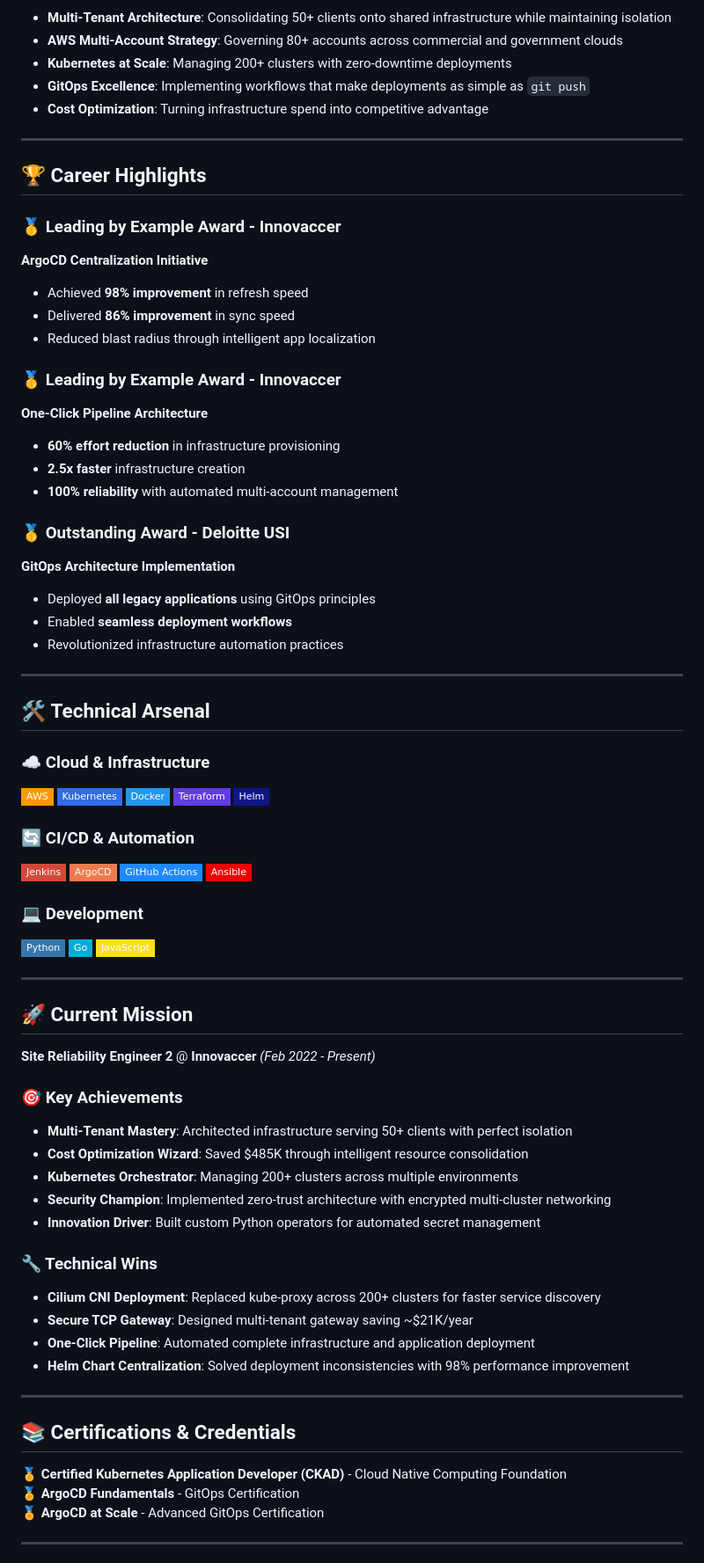
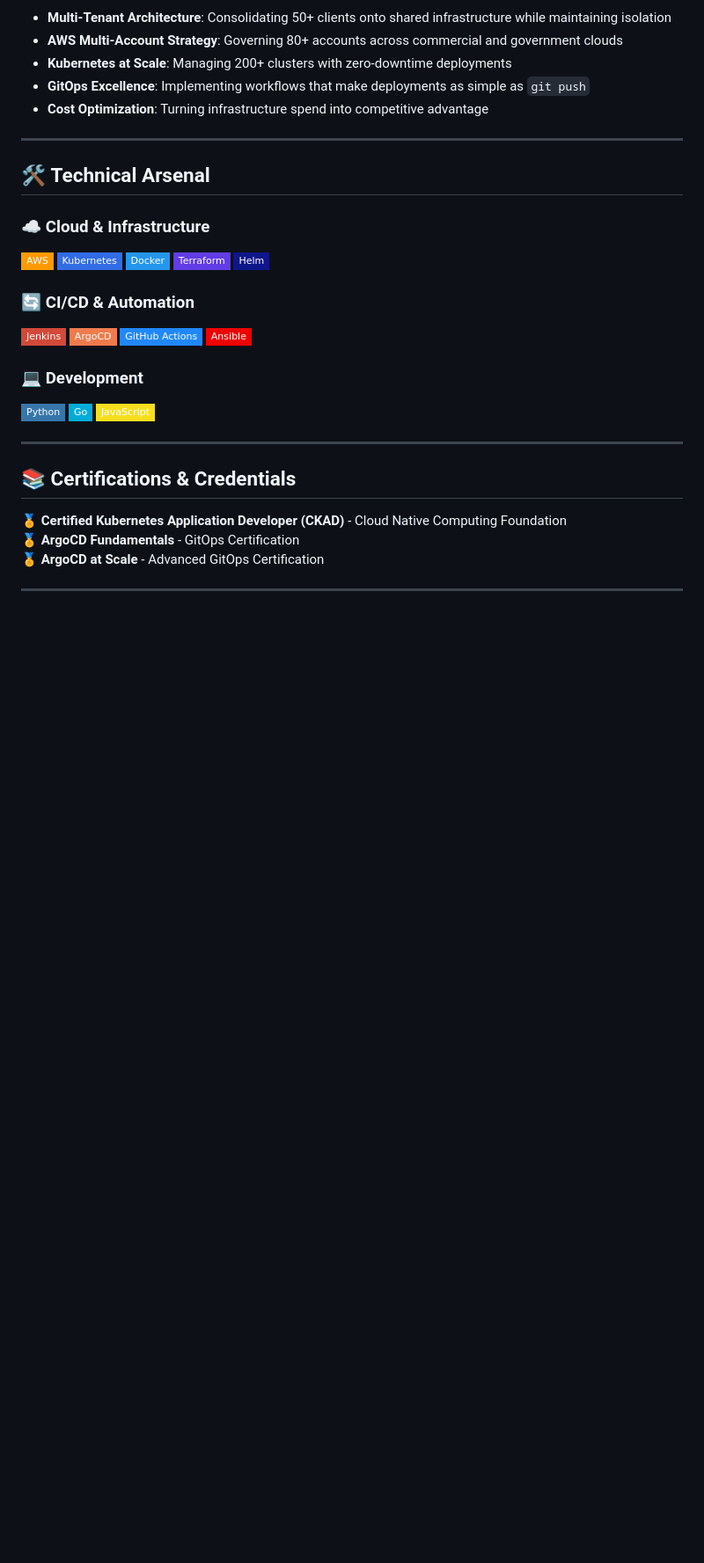
Before and after one commit to soni-ayush/soni-ayush.github.io, a Markdown page: README.md, the part around the change. Shown at 88% size. Drawn GitHub-style; badges without logos; blank space fills up the shorter version.

```diff
--- a/README.md
+++ b/README.md
@@ -36,28 +36,6 @@ I architect **bulletproof infrastructure** that scales from startup to enterpris
 
 ---
 
-## 🏆 **Career Highlights**
-
-### **🥇 Leading by Example Award - Innovaccer**
-**ArgoCD Centralization Initiative**
-- Achieved **98% improvement** in refresh speed
-- Delivered **86% improvement** in sync speed
-- Reduced blast radius through intelligent app localization
-
-### **🥇 Leading by Example Award - Innovaccer**
-**One-Click Pipeline Architecture**
-- **60% effort reduction** in infrastructure provisioning
-- **2.5x faster** infrastructure creation
-- **100% reliability** with automated multi-account management
-
-### **🥇 Outstanding Award - Deloitte USI**
-**GitOps Architecture Implementation**
-- Deployed **all legacy applications** using GitOps principles
-- Enabled **seamless deployment workflows**
-- Revolutionized infrastructure automation practices
-
----
-
 ## 🛠️ **Technical Arsenal**
 
 ### **☁️ Cloud & Infrastructure**
@@ -77,25 +55,6 @@ I architect **bulletproof infrastructure** that scales from startup to enterpris
 ![Python](https://img.shields.io/badge/Python-3776AB?style=flat-square&logo=python&logoColor=white)
 ![Go](https://img.shields.io/badge/Go-00ADD8?style=flat-square&logo=go&logoColor=white)
 ![JavaScript](https://img.shields.io/badge/JavaScript-F7DF1E?style=flat-square&logo=javascript&logoColor=black)
-
----
-
-## 🚀 **Current Mission**
-
-**Site Reliability Engineer 2** @ **Innovaccer** *(Feb 2022 - Present)*
-
-### **🎯 Key Achievements**
-- **Multi-Tenant Mastery**: Architected infrastructure serving 50+ clients with perfect isolation
-- **Cost Optimization Wizard**: Saved $485K through intelligent resource consolidation
-- **Kubernetes Orchestrator**: Managing 200+ clusters across multiple environments
-- **Security Champion**: Implemented zero-trust architecture with encrypted multi-cluster networking
-- **Innovation Driver**: Built custom Python operators for automated secret management
-
-### **🔧 Technical Wins**
-- **Cilium CNI Deployment**: Replaced kube-proxy across 200+ clusters for faster service discovery
-- **Secure TCP Gateway**: Designed multi-tenant gateway saving ~$21K/year
-- **One-Click Pipeline**: Automated complete infrastructure and application deployment
-- **Helm Chart Centralization**: Solved deployment inconsistencies with 98% performance improvement
 
 ---
 
```
